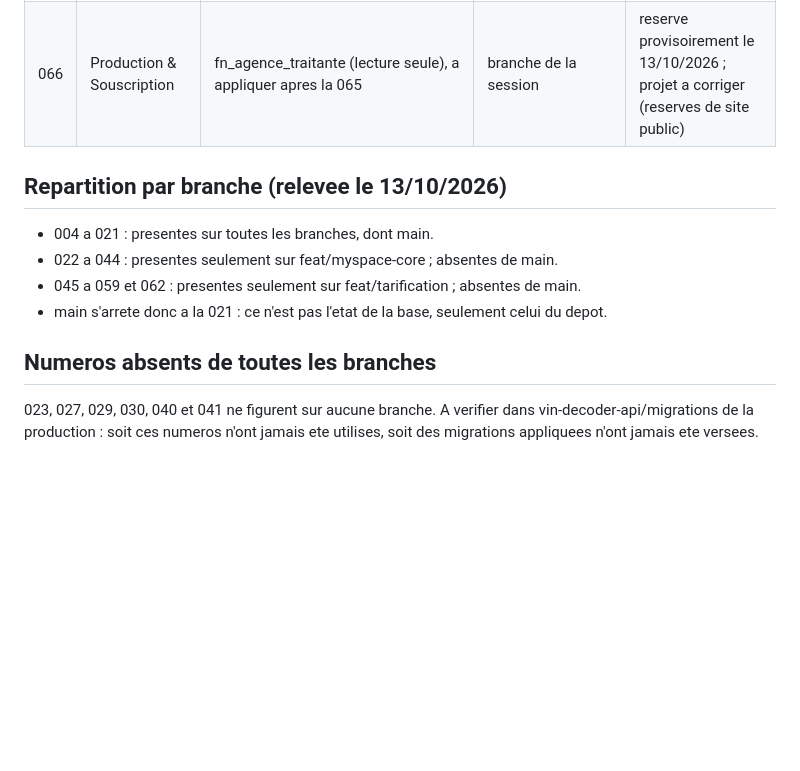
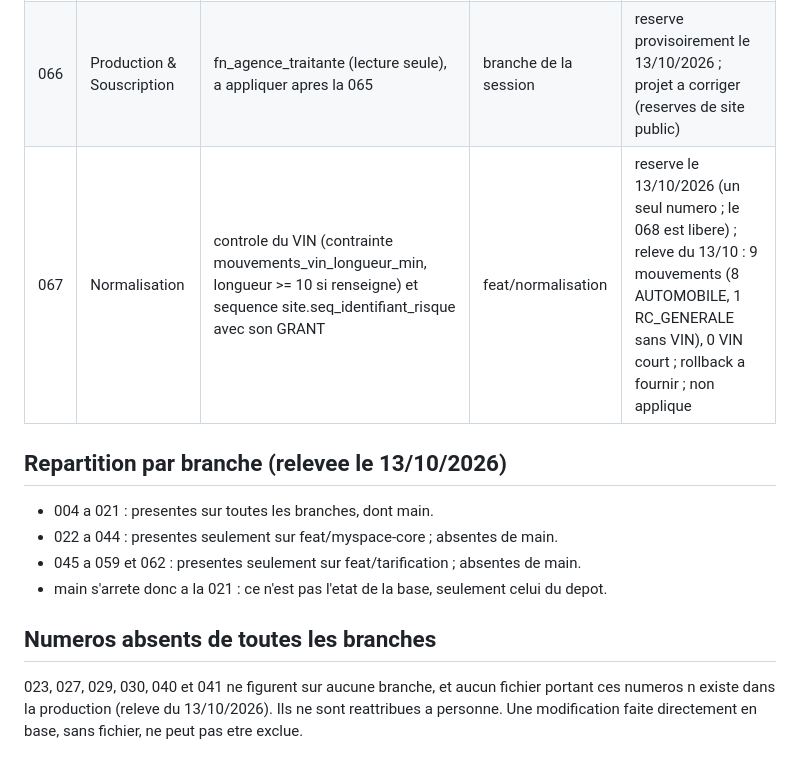
Before and after one commit to Nkamegni/MutuellePro, a Markdown page: docs/registre_migrations.md, the part around the change. Drawn GitHub-style; blank space fills up the shorter version.

Commit message:
[GIT] Registre des migrations : 067 reservee (controle VIN et sequence), 068 liberee, numeros absents confirmes
Mise a jour du 13/10/2026 apres le releve des VIN sur toutes les branches et la recherche des fichiers 023, 027, 029, 030, 040 et 041 dans la production.

Co-Authored-By: Claude Sonnet 5.5 <noreply@anthropic.com>
Claude-Session: https://claude.ai/code/session_014RnFH2D7Hm3FYwBSbAJCCt

```diff
--- a/docs/registre_migrations.md
+++ b/docs/registre_migrations.md
@@ -70,6 +70,7 @@ Cree le 13/10/2026 depuis les noms de fichiers presents sur les branches. La col
 | 064 | Tarification | fonction RC (compagnie propre sinon compagnie 0, lecture de la variante) | feat/tarification | reserve le 13/10/2026, libere si fusionne avec la 063 |
 | 065 | Normalisation | Etape 0 du routage des demandes : colonnes de site.agences (cle_rattachement, numero_whatsapp), colonnes de site.tickets (cle_agence, date_fin_validite, routage), cle routage_demandes de site.parametre_site | feat/normalisation | reserve provisoirement le 13/10/2026 (accord de Roger sur la regle a 13h04) ; projet de Normalisation, non applique |
 | 066 | Production & Souscription | fn_agence_traitante (lecture seule), a appliquer apres la 065 | branche de la session | reserve provisoirement le 13/10/2026 ; projet a corriger (reserves de site public) |
+| 067 | Normalisation | controle du VIN (contrainte mouvements_vin_longueur_min, longueur >= 10 si renseigne) et sequence site.seq_identifiant_risque avec son GRANT | feat/normalisation | reserve le 13/10/2026 (un seul numero ; le 068 est libere) ; releve du 13/10 : 9 mouvements (8 AUTOMOBILE, 1 RC_GENERALE sans VIN), 0 VIN court ; rollback a fournir ; non applique |
 
 ## Repartition par branche (relevee le 13/10/2026)
 
@@ -80,4 +81,4 @@ Cree le 13/10/2026 depuis les noms de fichiers presents sur les branches. La col
 
 ## Numeros absents de toutes les branches
 
-023, 027, 029, 030, 040 et 041 ne figurent sur aucune branche. A verifier dans vin-decoder-api/migrations de la production : soit ces numeros n'ont jamais ete utilises, soit des migrations appliquees n'ont jamais ete versees.
+023, 027, 029, 030, 040 et 041 ne figurent sur aucune branche, et aucun fichier portant ces numeros n existe dans la production (releve du 13/10/2026). Ils ne sont reattribues a personne. Une modification faite directement en base, sans fichier, ne peut pas etre exclue.
```
